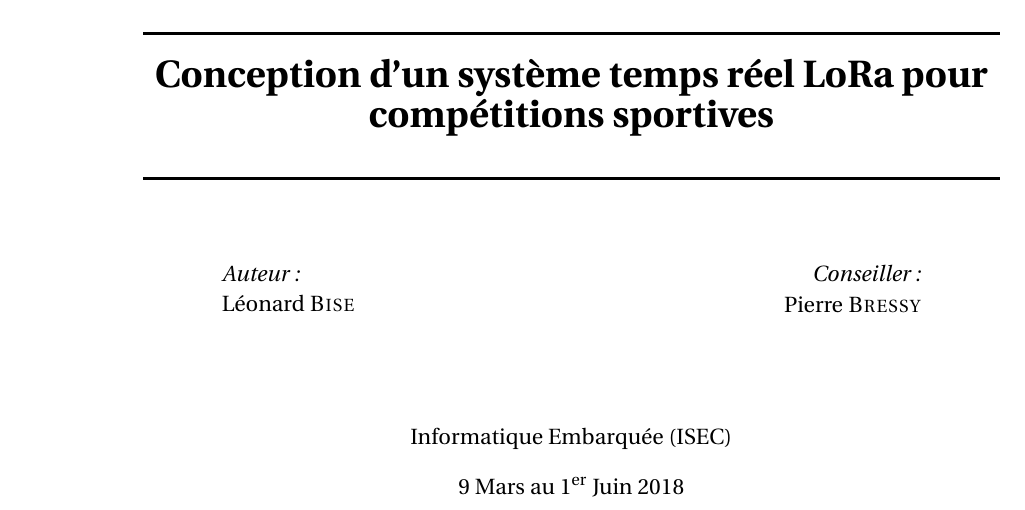
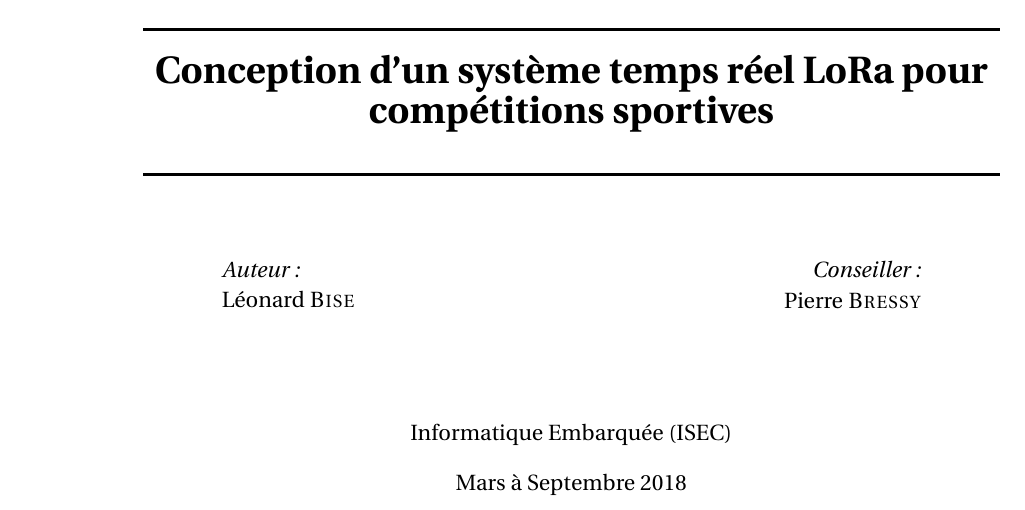
Before and after one commit to leodido99/TravailBachelor, a LaTeX book (documents/pre_etude/LaTeX/TB_Bise_Leonard_PreEtude.tex, which reads documents/pre_etude/LaTeX/head/title_page.tex): part of page 1 of 51, cut so that both start at the same text. Compiled offline with pdfLaTeX.

Commit message:
Changed data on title page

```diff
--- a/documents/pre_etude/LaTeX/head/title_page.tex
+++ b/documents/pre_etude/LaTeX/head/title_page.tex
@@ -57,7 +57,7 @@ Pierre \textsc{Bressy} % Supervisor's Name
 %----------------------------------------------------------------------------------------
 
 %{\large \today}\\[2cm] % Date, change the \today to a set date if you want to be precise
-{\large 9 Mars au 1\textsuperscript{er} Juin 2018}\\[2cm] % Date, change the \today to a set date if you want to be precise
+{\large Mars à Septembre 2018}\\[2cm] % Date, change the \today to a set date if you want to be precise
 
 %----------------------------------------------------------------------------------------
 %	LOGO SECTION
```
